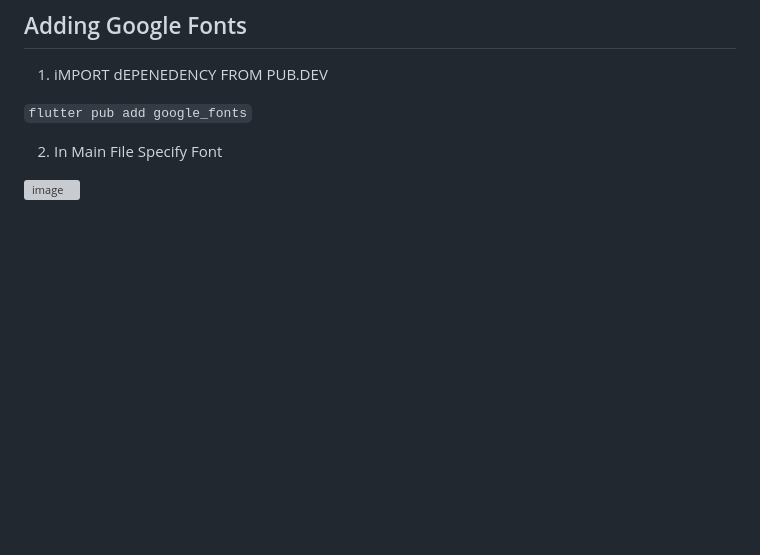
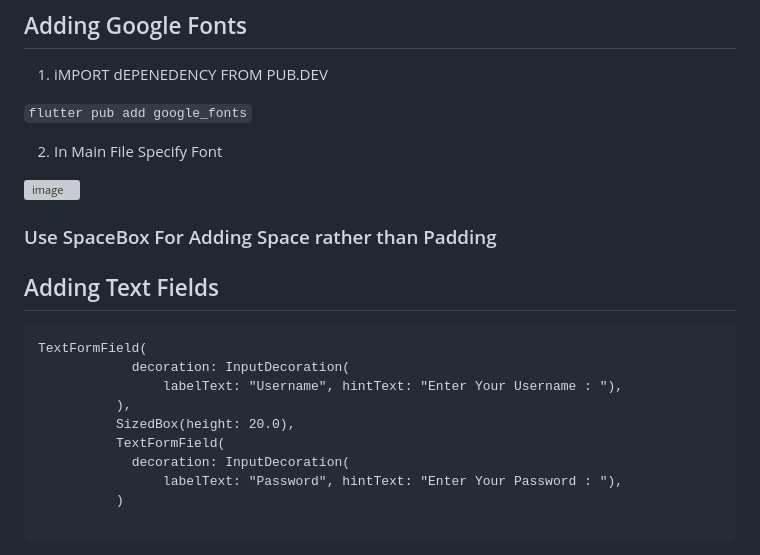
Before and after one commit to TheAvtarSingh/Lets_Learn_Flutter_2023, a Markdown page: README.md, the part around the change printed below. Rendered like a GitHub page; blank space fills up the shorter version; grey boxes are pictures that could not be loaded.

````diff
--- a/README.md
+++ b/README.md
@@ -167,3 +167,20 @@ Output :
 2. In Main File Specify Font
 
 ![image](https://user-images.githubusercontent.com/88712571/222976802-fec17a13-36cf-4904-a9e6-5f66986f027c.png)
+
+### Use SpaceBox For Adding Space rather than Padding
+
+## Adding Text Fields
+```
+TextFormField(
+            decoration: InputDecoration(
+                labelText: "Username", hintText: "Enter Your Username : "),
+          ),
+          SizedBox(height: 20.0),
+          TextFormField(
+            decoration: InputDecoration(
+                labelText: "Password", hintText: "Enter Your Password : "),
+          )
+
+```
+
````
Also changed, not shown: other parts of README.md (+4 -0 lines).
